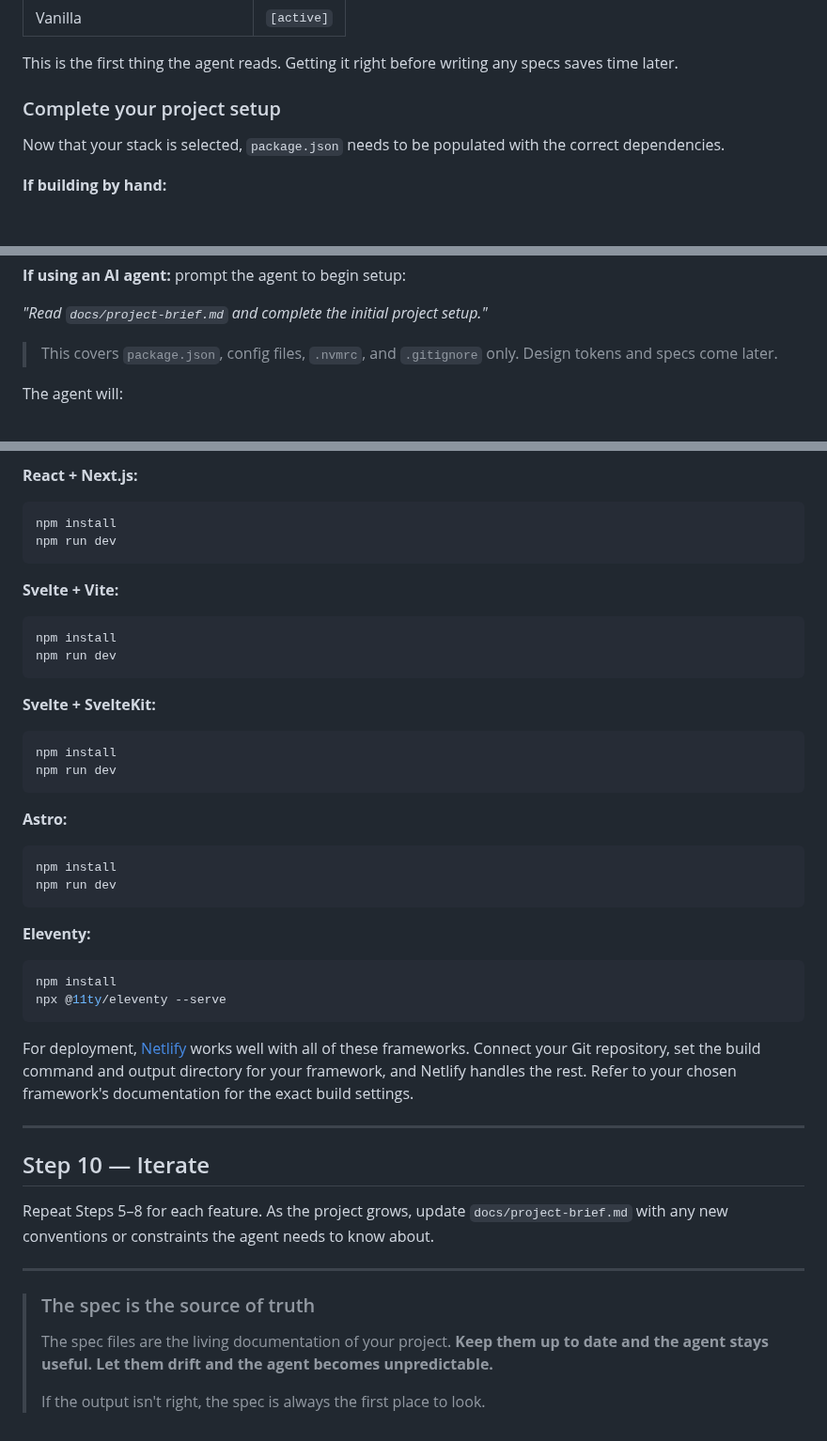
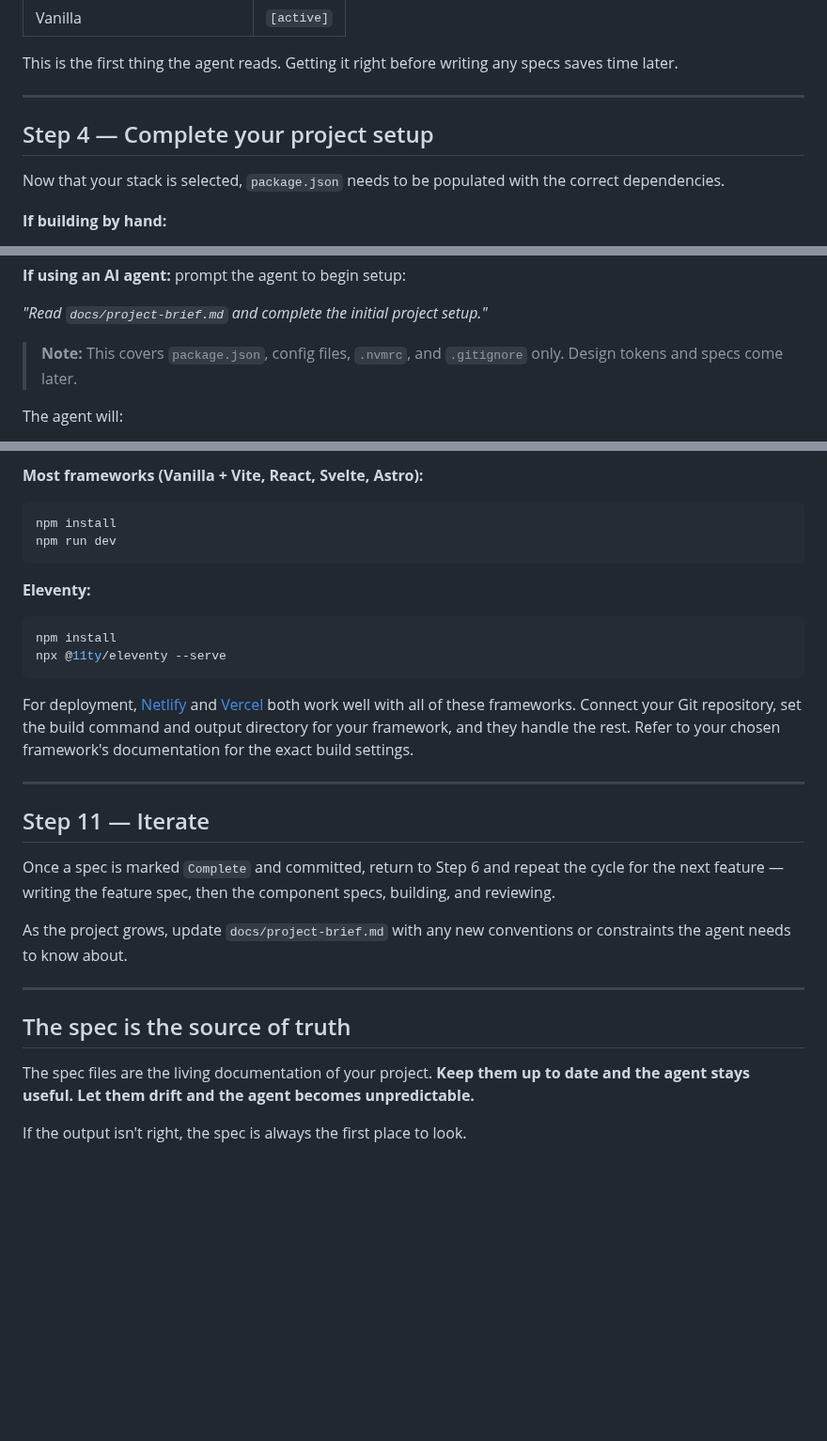
Before and after one commit to brootaylor/spec-first-ai-agnostic-scaffold, a Markdown page: WORKFLOW.md, 3 parts joined by grey strips. Shown at 94% size. GitHub-like rendering; blank space fills up the shorter version.

````diff
--- a/WORKFLOW.md
+++ b/WORKFLOW.md
@@ -129,7 +129,9 @@ For example, the Framework category looks like this:
 
 This is the first thing the agent reads. Getting it right before writing any specs saves time later.
 
-### Complete your project setup
+---
+
+## Step 4 — Complete your project setup
 
 Now that your stack is selected, `package.json` needs to be populated with the correct dependencies.
 
@@ -144,7 +146,7 @@ Now that your stack is selected, `package.json` needs to be populated with the c
 
 *"Read `docs/project-brief.md` and complete the initial project setup."*
 
-> This covers `package.json`, config files, `.nvmrc`, and `.gitignore` only. Design tokens and specs come later.
+> **Note:** This covers `package.json`, config files, `.nvmrc`, and `.gitignore` only. Design tokens and specs come later.
 
 The agent will:
 
@@ -281,25 +280,4 @@ npm run dev
-**React + Next.js:**
-
-```bash
-npm install
-npm run dev
-```
-
-**Svelte + Vite:**
-
-```bash
-npm install
-npm run dev
-```
-
-**Svelte + SvelteKit:**
-
-```bash
-npm install
-npm run dev
-```
-
-**Astro:**
+**Most frameworks (Vanilla + Vite, React, Svelte, Astro):**
 
 ```bash
 npm install
@@ -313,19 +291,20 @@ npm install
 npx @11ty/eleventy --serve
 ```
 
-For deployment, [Netlify](https://www.netlify.com) works well with all of these frameworks. Connect your Git repository, set the build command and output directory for your framework, and Netlify handles the rest. Refer to your chosen framework's documentation for the exact build settings.
+For deployment, [Netlify](https://www.netlify.com) and [Vercel](https://vercel.com) both work well with all of these frameworks. Connect your Git repository, set the build command and output directory for your framework, and they handle the rest. Refer to your chosen framework's documentation for the exact build settings.
 
 ---
 
-## Step 10 — Iterate
+## Step 11 — Iterate
 
-Repeat Steps 5–8 for each feature. As the project grows, update `docs/project-brief.md` with any new conventions or constraints the agent needs to know about.
+Once a spec is marked `Complete` and committed, return to Step 6 and repeat the cycle for the next feature — writing the feature spec, then the component specs, building, and reviewing.
+
+As the project grows, update `docs/project-brief.md` with any new conventions or constraints the agent needs to know about.
 
 ---
 
-> ### The spec is the source of truth
->
-> The spec files are the living documentation of your project.
-> **Keep them up to date and the agent stays useful. Let them drift and the agent becomes unpredictable.**
->
-> If the output isn't right, the spec is always the first place to look.
+## The spec is the source of truth
+
+The spec files are the living documentation of your project. **Keep them up to date and the agent stays useful. Let them drift and the agent becomes unpredictable.**
+
+If the output isn't right, the spec is always the first place to look.
````
Also changed, not shown: other parts of WORKFLOW.md (+36 -39 lines).
